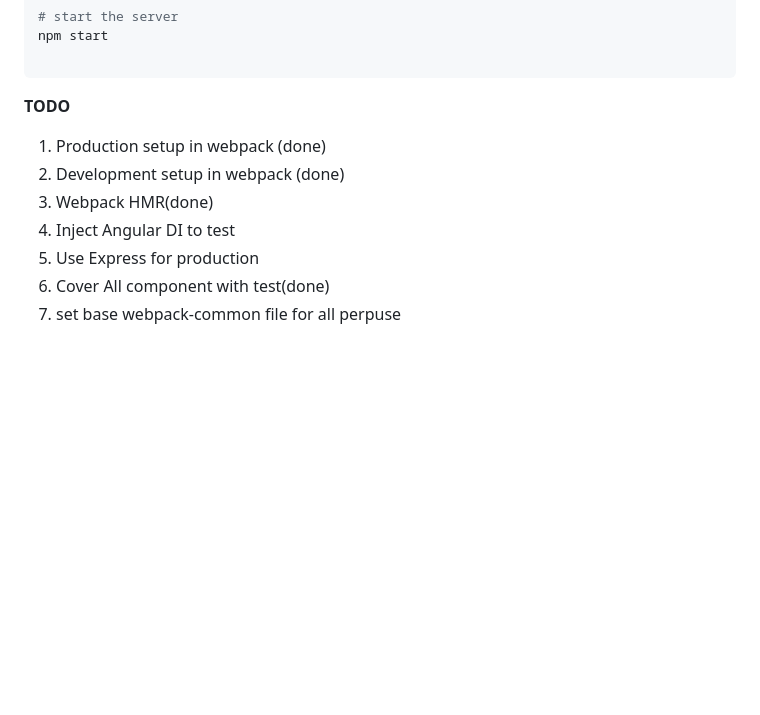
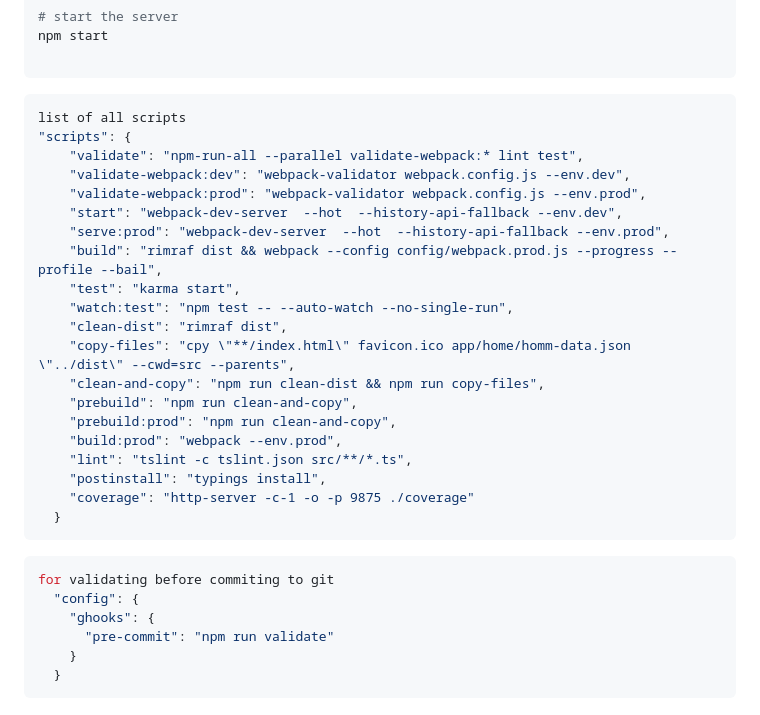
Before and after one commit to blinfo/angular2-webpack-seed, a Markdown page: README.md, the part around the change printed below. Rendered like a GitHub page; blank space fills up the shorter version.

````diff
--- a/README.md
+++ b/README.md
@@ -26,11 +44,34 @@ npm run build
 npm start
 
 ```
-**TODO**
- 1. Production setup in webpack (done)
- 2. Development setup in webpack (done)
- 3. Webpack HMR(done)
- 4. Inject Angular DI to test
- 5. Use Express for production
- 6. Cover All component with test(done)
- 7. set base webpack-common file for all perpuse
+
+```bash
+list of all scripts
+"scripts": {
+    "validate": "npm-run-all --parallel validate-webpack:* lint test",
+    "validate-webpack:dev": "webpack-validator webpack.config.js --env.dev",
+    "validate-webpack:prod": "webpack-validator webpack.config.js --env.prod",
+    "start": "webpack-dev-server  --hot  --history-api-fallback --env.dev",
+    "serve:prod": "webpack-dev-server  --hot  --history-api-fallback --env.prod",
+    "build": "rimraf dist && webpack --config config/webpack.prod.js --progress --profile --bail",
+    "test": "karma start",
+    "watch:test": "npm test -- --auto-watch --no-single-run",
+    "clean-dist": "rimraf dist",
+    "copy-files": "cpy \"**/index.html\" favicon.ico app/home/homm-data.json \"../dist\" --cwd=src --parents",
+    "clean-and-copy": "npm run clean-dist && npm run copy-files",
+    "prebuild": "npm run clean-and-copy",
+    "prebuild:prod": "npm run clean-and-copy",
+    "build:prod": "webpack --env.prod",
+    "lint": "tslint -c tslint.json src/**/*.ts",
+    "postinstall": "typings install",
+    "coverage": "http-server -c-1 -o -p 9875 ./coverage"
+  }
+```
+```bash
+for validating before commiting to git
+  "config": {
+    "ghooks": {
+      "pre-commit": "npm run validate"
+    }
+  }
+```
````
Also changed, not shown: other parts of README.md (+19 -1 lines), assets/filestructure.png (added), 14 other files.
